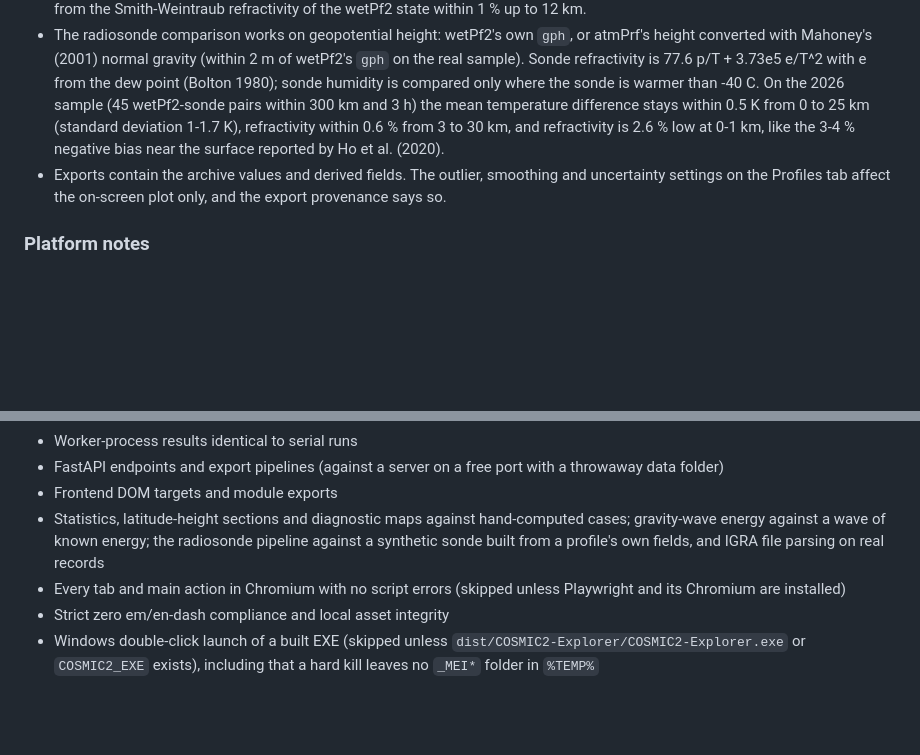
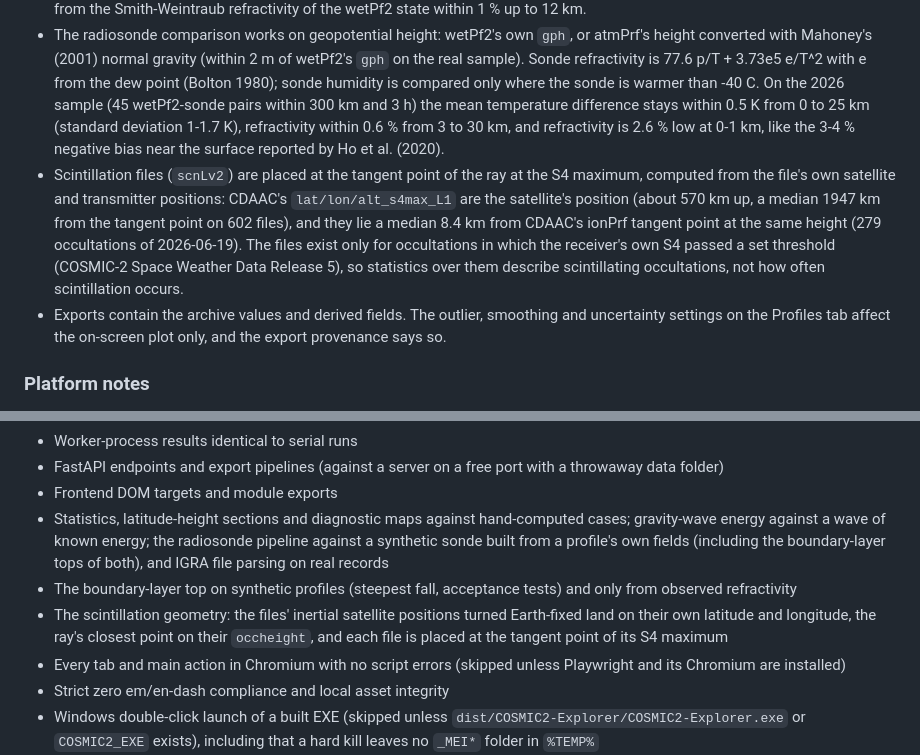
Before and after one commit to jovian-explorer/COSMIC2-Explorer, a Markdown page: README.md, 2 parts joined by grey strips. Drawn GitHub-style; blank space fills up the shorter version.

Commit message:
README: where scintillation files are placed, that they are triggered, and the new checks

```diff
--- a/README.md
+++ b/README.md
@@ -111,6 +111,7 @@ Work that reads many granules (composites, profile plots, the diagnostics table,
 * Penetration depth is the lowest retrieved level of good atmPrf/wetPf2 profiles. Above the ground it uses the terrain height stored in the wetPf2 retrieved from the same atmPrf; on the 600 atmPrf profiles of 2026-06-20 and 2026-09-30, 84.5 % reach within 1 km of the ground (76.8 % below 1 km above sea level), in line with the more than 80 % reported by Schreiner et al. (2020).
 * The Statistics tab compares each atmPrf with the wetPf2 retrieved from it (the wetPf2 file names its atmPrf, so the pairing is exact). On the 549 real 2026 pairs the observed refractivity is 0.65 % below the 1D-Var analysis at 0.5 km and within 0.05 % of it from 3 to 30 km; the dry temperatures of the two files agree within 0.1 K from 3 to 15 km; and the moisture effect (temperature minus dry temperature) is 56 K at 0.5 km, 1 K at 10 km and under 0.1 K above 14 km, matching 77.6 P_dry / N from the Smith-Weintraub refractivity of the wetPf2 state within 1 % up to 12 km.
 * The radiosonde comparison works on geopotential height: wetPf2's own `gph`, or atmPrf's height converted with Mahoney's (2001) normal gravity (within 2 m of wetPf2's `gph` on the real sample). Sonde refractivity is 77.6 p/T + 3.73e5 e/T^2 with e from the dew point (Bolton 1980); sonde humidity is compared only where the sonde is warmer than -40 C. On the 2026 sample (45 wetPf2-sonde pairs within 300 km and 3 h) the mean temperature difference stays within 0.5 K from 0 to 25 km (standard deviation 1-1.7 K), refractivity within 0.6 % from 3 to 30 km, and refractivity is 2.6 % low at 0-1 km, like the 3-4 % negative bias near the surface reported by Ho et al. (2020).
+* Scintillation files (`scnLv2`) are placed at the tangent point of the ray at the S4 maximum, computed from the file's own satellite and transmitter positions: CDAAC's `lat/lon/alt_s4max_L1` are the satellite's position (about 570 km up, a median 1947 km from the tangent point on 602 files), and they lie a median 8.4 km from CDAAC's ionPrf tangent point at the same height (279 occultations of 2026-06-19). The files exist only for occultations in which the receiver's own S4 passed a set threshold (COSMIC-2 Space Weather Data Release 5), so statistics over them describe scintillating occultations, not how often scintillation occurs.
 * Exports contain the archive values and derived fields. The outlier, smoothing and uncertainty settings on the Profiles tab affect the on-screen plot only, and the export provenance says so.
 
 ### Platform notes
@@ -216,7 +217,9 @@ The test suite validates:
 * Worker-process results identical to serial runs
 * FastAPI endpoints and export pipelines (against a server on a free port with a throwaway data folder)
 * Frontend DOM targets and module exports
-* Statistics, latitude-height sections and diagnostic maps against hand-computed cases; gravity-wave energy against a wave of known energy; the radiosonde pipeline against a synthetic sonde built from a profile's own fields, and IGRA file parsing on real records
+* Statistics, latitude-height sections and diagnostic maps against hand-computed cases; gravity-wave energy against a wave of known energy; the radiosonde pipeline against a synthetic sonde built from a profile's own fields (including the boundary-layer tops of both), and IGRA file parsing on real records
+* The boundary-layer top on synthetic profiles (steepest fall, acceptance tests) and only from observed refractivity
+* The scintillation geometry: the files' inertial satellite positions turned Earth-fixed land on their own latitude and longitude, the ray's closest point on their `occheight`, and each file is placed at the tangent point of its S4 maximum
 * Every tab and main action in Chromium with no script errors (skipped unless Playwright and its Chromium are installed)
 * Strict zero em/en-dash compliance and local asset integrity
 * Windows double-click launch of a built EXE (skipped unless `dist/COSMIC2-Explorer/COSMIC2-Explorer.exe` or `COSMIC2_EXE` exists), including that a hard kill leaves no `_MEI*` folder in `%TEMP%`
```
Also changed, not shown: CHANGELOG.md (+1 -0 lines).
